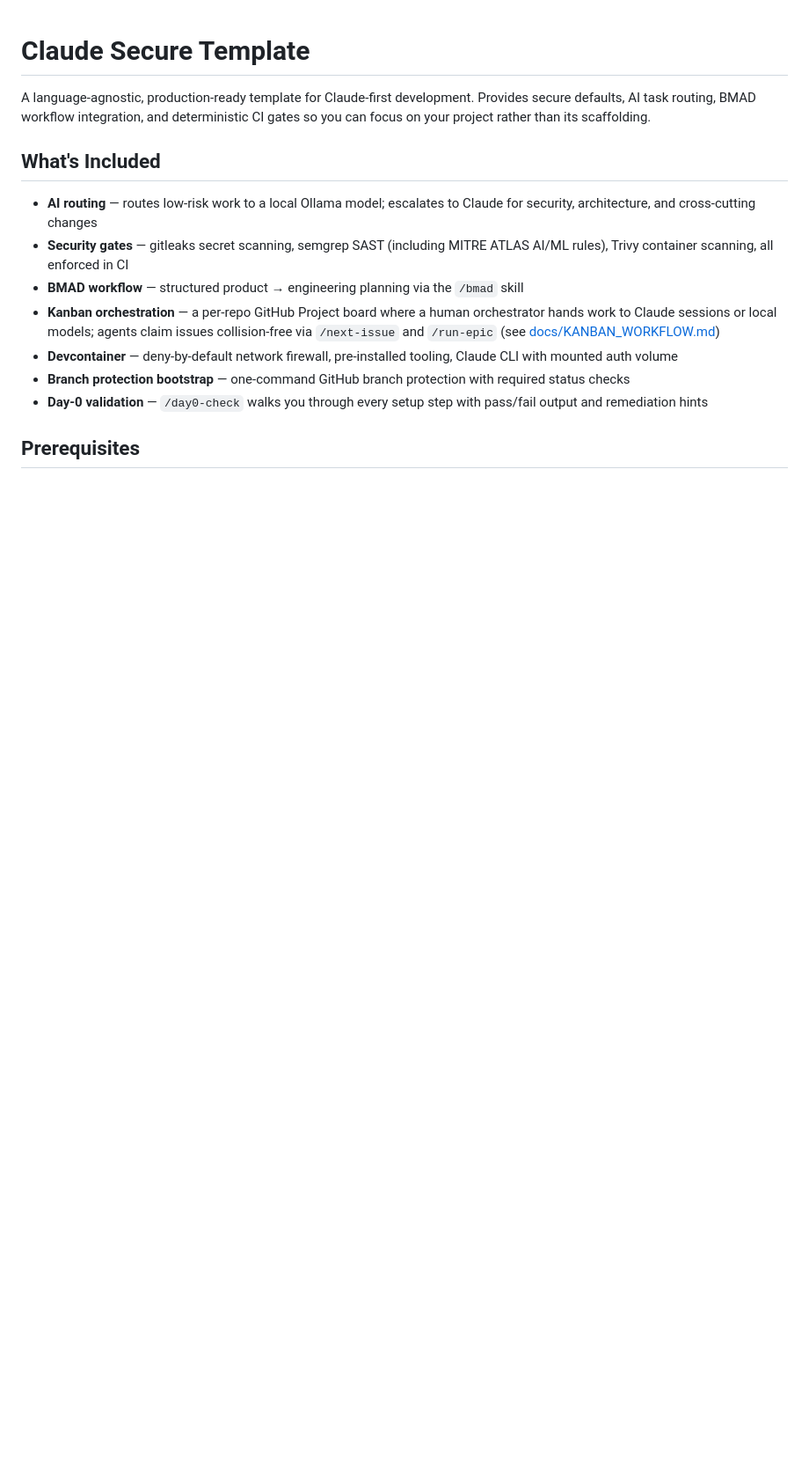
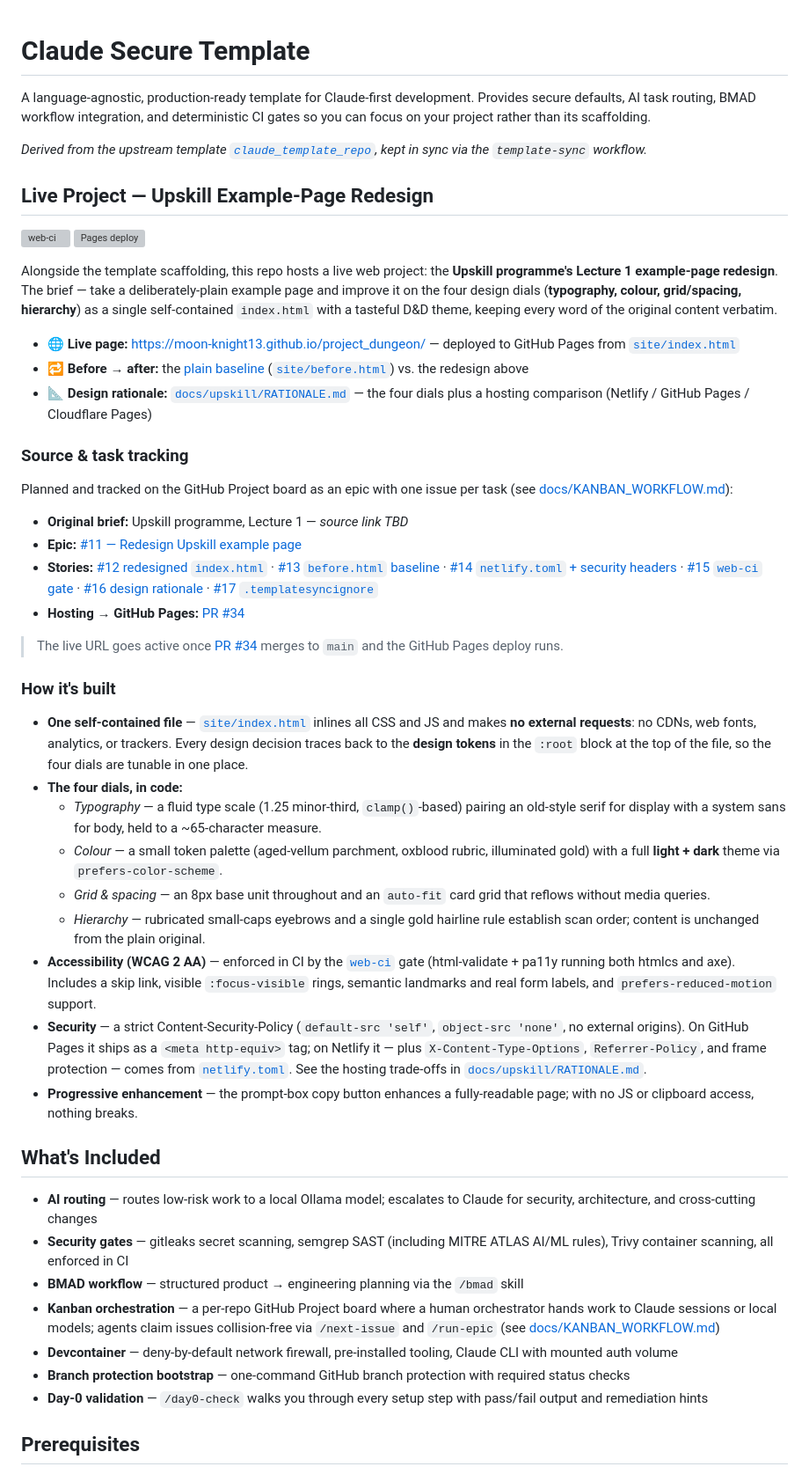
Before and after one commit to Moon-Knight13/project_dungeon, a Markdown page: README.md, the part around the change. Shown at 88% size. Rendered like a GitHub page; blank space fills up the shorter version; grey boxes are pictures that could not be loaded.

Commit message:
docs(readme): add Upskill Live Project section (page link, sources, how it's built) (#35)
* docs(readme): add Upskill project section — live page + task sources

Document the Upskill example-page redesign that this repo hosts: link the live
GitHub Pages URL, the before/after baseline, and the design rationale. Add a
"Source & task tracking" list linking the originating epic (#11), its per-task
story issues (#12–#17), and the hosting PR (#34).

Co-Authored-By: Claude Opus 4.8 <noreply@anthropic.com>
Claude-Session: https://claude.ai/code/session_01JZLtdimue81SVQWojXFFJJ

* docs(readme): add CI/Pages badges and a "How it's built" section

Add web-ci and Pages deploy status badges to the Live Project section, and a
"How it's built" subsection covering the self-contained single-file approach,
the four design dials as implemented, WCAG2AA accessibility (enforced by
web-ci), the CSP/security posture, and progressive enhancement.

Co-Authored-By: Claude Opus 4.8 <noreply@anthropic.com>
Claude-Session: https://claude.ai/code/session_01JZLtdimue81SVQWojXFFJJ

* docs(readme): note upstream template repo + placeholder for Upskill brief

Add a one-line reference to the upstream template (claude_template_repo) synced
via template-sync, and a placeholder "Original brief" entry for the Upskill
Lecture 1 source URL (TBD) so the origin link can be filled in later.

Co-Authored-By: Claude Opus 4.8 <noreply@anthropic.com>
Claude-Session: https://claude.ai/code/session_01JZLtdimue81SVQWojXFFJJ

---------

Co-authored-by: Claude <noreply@anthropic.com>

```diff
--- a/README.md
+++ b/README.md
@@ -1,6 +1,42 @@
 # Claude Secure Template
 
 A language-agnostic, production-ready template for Claude-first development. Provides secure defaults, AI task routing, BMAD workflow integration, and deterministic CI gates so you can focus on your project rather than its scaffolding.
+
+_Derived from the upstream template [`claude_template_repo`](https://github.com/Moon-Knight13/claude_template_repo), kept in sync via the `template-sync` workflow._
+
+## Live Project — Upskill Example-Page Redesign
+
+[![web-ci](https://github.com/Moon-Knight13/project_dungeon/actions/workflows/web-ci.yml/badge.svg)](https://github.com/Moon-Knight13/project_dungeon/actions/workflows/web-ci.yml)
+[![Pages deploy](https://github.com/Moon-Knight13/project_dungeon/actions/workflows/pages.yml/badge.svg)](https://github.com/Moon-Knight13/project_dungeon/actions/workflows/pages.yml)
+
+Alongside the template scaffolding, this repo hosts a live web project: the **Upskill programme's Lecture 1 example-page redesign**. The brief — take a deliberately-plain example page and improve it on the four design dials (**typography, colour, grid/spacing, hierarchy**) as a single self-contained `index.html` with a tasteful D&D theme, keeping every word of the original content verbatim.
+
+- 🌐 **Live page:** <https://moon-knight13.github.io/project_dungeon/> — deployed to GitHub Pages from [`site/index.html`](site/index.html)
+- 🔁 **Before → after:** the [plain baseline](https://moon-knight13.github.io/project_dungeon/before.html) ([`site/before.html`](site/before.html)) vs. the redesign above
+- 📐 **Design rationale:** [`docs/upskill/RATIONALE.md`](docs/upskill/RATIONALE.md) — the four dials plus a hosting comparison (Netlify / GitHub Pages / Cloudflare Pages)
+
+### Source & task tracking
+
+Planned and tracked on the GitHub Project board as an epic with one issue per task (see [docs/KANBAN_WORKFLOW.md](docs/KANBAN_WORKFLOW.md)):
+
+- **Original brief:** Upskill programme, Lecture 1 — _source link TBD_ <!-- TODO: replace with the Upskill lecture/course URL once available -->
+- **Epic:** [#11 — Redesign Upskill example page](https://github.com/Moon-Knight13/project_dungeon/issues/11)
+- **Stories:** [#12 redesigned `index.html`](https://github.com/Moon-Knight13/project_dungeon/issues/12) · [#13 `before.html` baseline](https://github.com/Moon-Knight13/project_dungeon/issues/13) · [#14 `netlify.toml` + security headers](https://github.com/Moon-Knight13/project_dungeon/issues/14) · [#15 `web-ci` gate](https://github.com/Moon-Knight13/project_dungeon/issues/15) · [#16 design rationale](https://github.com/Moon-Knight13/project_dungeon/issues/16) · [#17 `.templatesyncignore`](https://github.com/Moon-Knight13/project_dungeon/issues/17)
+- **Hosting → GitHub Pages:** [PR #34](https://github.com/Moon-Knight13/project_dungeon/pull/34)
+
+> The live URL goes active once [PR #34](https://github.com/Moon-Knight13/project_dungeon/pull/34) merges to `main` and the GitHub Pages deploy runs.
+
+### How it's built
+
+- **One self-contained file** — [`site/index.html`](site/index.html) inlines all CSS and JS and makes **no external requests**: no CDNs, web fonts, analytics, or trackers. Every design decision traces back to the **design tokens** in the `:root` block at the top of the file, so the four dials are tunable in one place.
+- **The four dials, in code:**
+  - *Typography* — a fluid type scale (1.25 minor-third, `clamp()`-based) pairing an old-style serif for display with a system sans for body, held to a ~65-character measure.
+  - *Colour* — a small token palette (aged-vellum parchment, oxblood rubric, illuminated gold) with a full **light + dark** theme via `prefers-color-scheme`.
+  - *Grid & spacing* — an 8px base unit throughout and an `auto-fit` card grid that reflows without media queries.
+  - *Hierarchy* — rubricated small-caps eyebrows and a single gold hairline rule establish scan order; content is unchanged from the plain original.
+- **Accessibility (WCAG 2 AA)** — enforced in CI by the [`web-ci`](.github/workflows/web-ci.yml) gate (html-validate + pa11y running both htmlcs and axe). Includes a skip link, visible `:focus-visible` rings, semantic landmarks and real form labels, and `prefers-reduced-motion` support.
+- **Security** — a strict Content-Security-Policy (`default-src 'self'`, `object-src 'none'`, no external origins). On GitHub Pages it ships as a `<meta http-equiv>` tag; on Netlify it — plus `X-Content-Type-Options`, `Referrer-Policy`, and frame protection — comes from [`netlify.toml`](netlify.toml). See the hosting trade-offs in [`docs/upskill/RATIONALE.md`](docs/upskill/RATIONALE.md).
+- **Progressive enhancement** — the prompt-box copy button enhances a fully-readable page; with no JS or clipboard access, nothing breaks.
 
 ## What's Included
 
```
